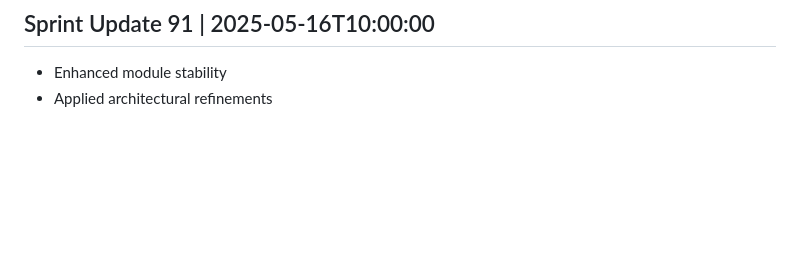
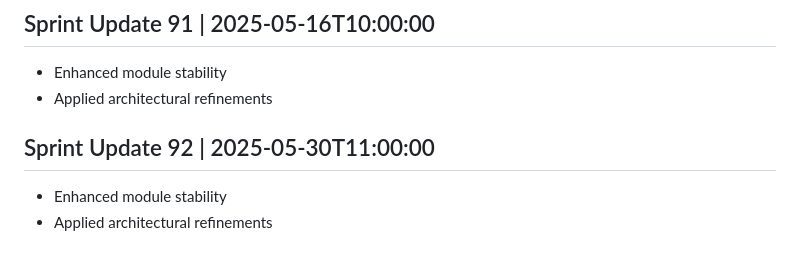
Before and after one commit to AshrafMorningstar/Learning, a Markdown page: PROJECT_HISTORY.md, the part around the change. Drawn GitHub-style; blank space fills up the shorter version.

```diff
--- a/PROJECT_HISTORY.md
+++ b/PROJECT_HISTORY.md
@@ -365,3 +365,7 @@
 ## Sprint Update 91 | 2025-05-16T10:00:00
 - Enhanced module stability
 - Applied architectural refinements
+
+## Sprint Update 92 | 2025-05-30T11:00:00
+- Enhanced module stability
+- Applied architectural refinements
```
